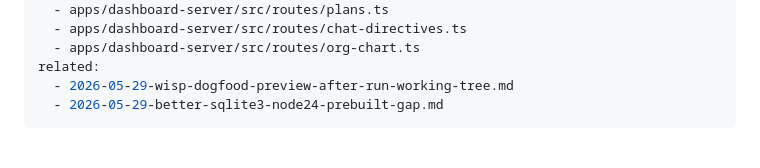
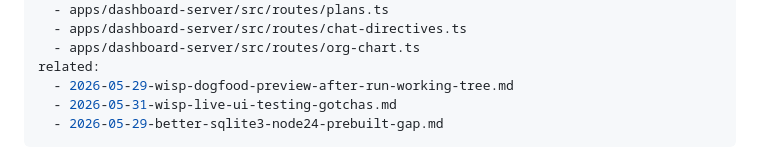
Before and after one commit to Samuel0101010/wisp-orchestrator, a Markdown page: docs/solutions/2026-05-30-drizzle-hand-written-migrations-plan-recency.md, the part around the change. GitHub-like rendering.

```diff
--- a/docs/solutions/2026-05-30-drizzle-hand-written-migrations-plan-recency.md
+++ b/docs/solutions/2026-05-30-drizzle-hand-written-migrations-plan-recency.md
@@ -10,6 +10,7 @@ files:
   - apps/dashboard-server/src/routes/org-chart.ts
 related:
   - 2026-05-29-wisp-dogfood-preview-after-run-working-tree.md
+  - 2026-05-31-wisp-live-ui-testing-gotchas.md
   - 2026-05-29-better-sqlite3-node24-prebuilt-gap.md
 ---
 
```
Also changed, not shown: docs/solutions/2026-05-31-wisp-live-ui-testing-gotchas.md (added, +52 -0 lines).
